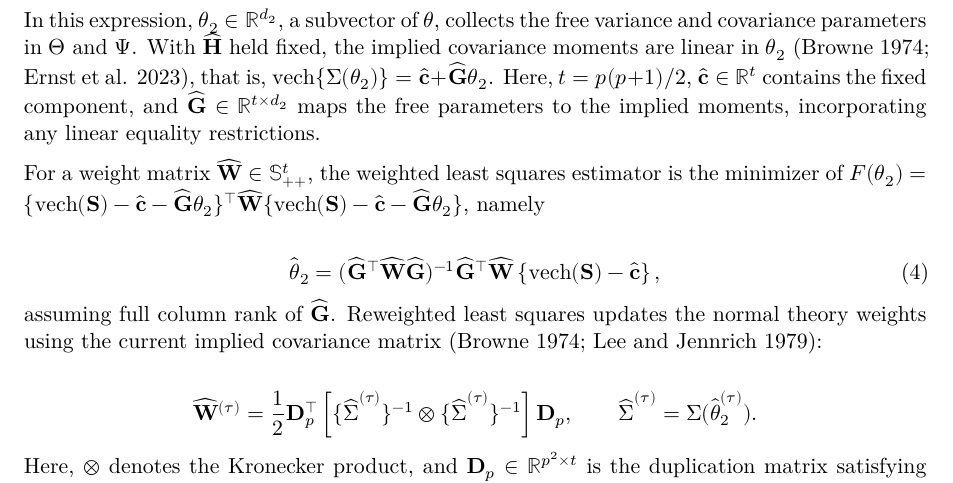
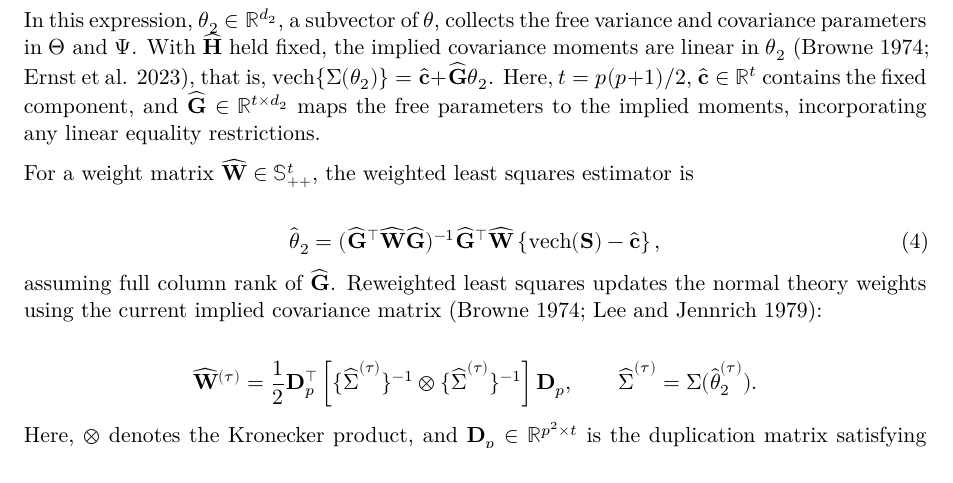
Before and after one commit to felipelfv/simulation_js, a Quarto document (manuscript.qmd): part of page 7 of 16, cut so that both start at the same text. Rendered offline with R 4.5, knitr and Pandoc in place of Quarto, then LaTeX, with nearby package versions; the code chunks are not run, so their results and figures are left out; drawn as R Markdown's standard PDF in place of the format the file asks for.

Commit message:
shorter lead in to equation 4

```diff
--- a/manuscript.qmd
+++ b/manuscript.qmd
@@ -690,9 +690,7 @@ free parameters to the implied moments, incorporating any linear equality
 restrictions.
 
 For a weight matrix $\widehat{\mathbf W}\in\mathbb S_{++}^t$, the weighted least
-squares estimator is the minimizer of
-$F(\boldsymbol\theta_2)=\{\operatorname{vech}(\mathbf S)-\widehat{\mathbf c}-\widehat{\mathbf G}\boldsymbol\theta_2\}^{\top}\widehat{\mathbf W}\{\operatorname{vech}(\mathbf S)-\widehat{\mathbf c}-\widehat{\mathbf G}\boldsymbol\theta_2\}$,
-namely
+squares estimator is
 
 $$
 \widehat{\boldsymbol\theta}_2
```
